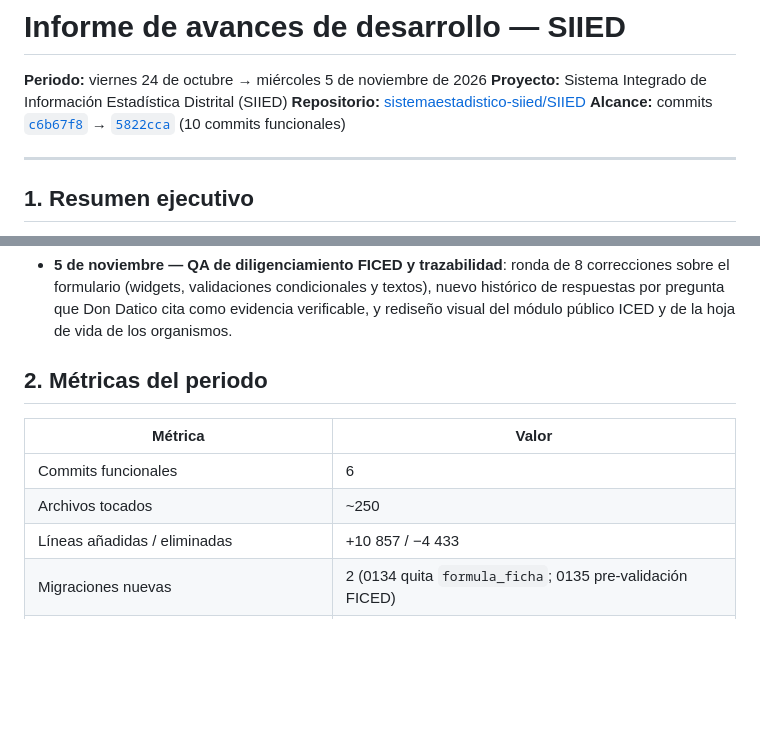
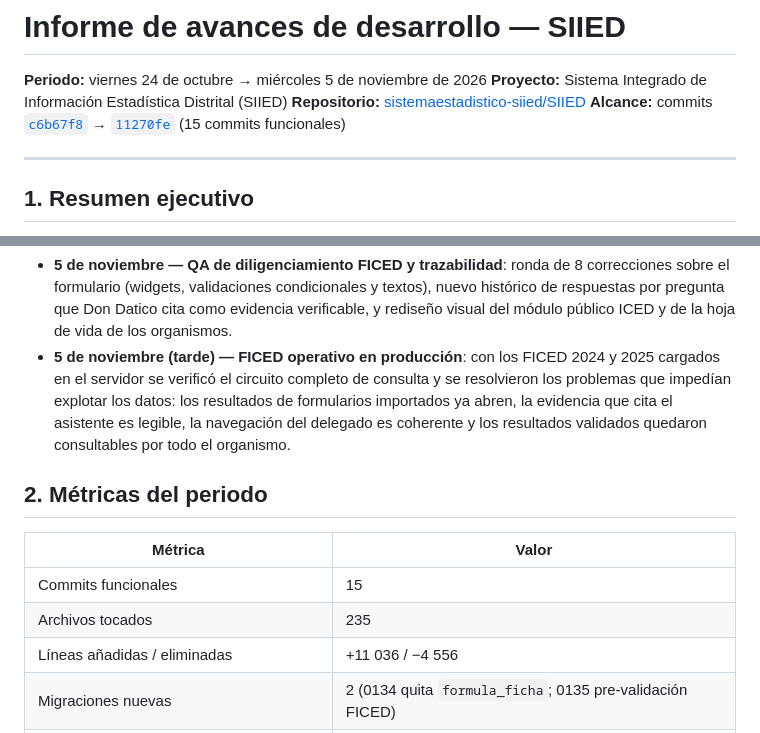
Before and after one commit to sistemaestadistico-siied/SIIED, a Markdown page: docs/INFORME_AVANCES_24OCT-5NOV.md, 2 parts joined by grey strips. GitHub-like rendering; blank space fills up the shorter version.

```diff
--- a/docs/INFORME_AVANCES_24OCT-5NOV.md
+++ b/docs/INFORME_AVANCES_24OCT-5NOV.md
@@ -3,7 +3,7 @@
 **Periodo:** viernes 24 de octubre → miércoles 5 de noviembre de 2026
 **Proyecto:** Sistema Integrado de Información Estadística Distrital (SIIED)
 **Repositorio:** [sistemaestadistico-siied/SIIED](https://github.com/sistemaestadistico-siied/SIIED)
-**Alcance:** commits [`c6b67f8`](https://github.com/sistemaestadistico-siied/SIIED/commit/c6b67f8) → [`5822cca`](https://github.com/sistemaestadistico-siied/SIIED/commit/5822cca) (10 commits funcionales)
+**Alcance:** commits [`c6b67f8`](https://github.com/sistemaestadistico-siied/SIIED/commit/c6b67f8) → [`11270fe`](https://github.com/sistemaestadistico-siied/SIIED/commit/11270fe) (15 commits funcionales)
 
 ---
 
@@ -31,14 +31,20 @@ de la analítica y el ciclo de validación del FICED.
   textos), nuevo histórico de respuestas por pregunta que Don Datico cita
   como evidencia verificable, y rediseño visual del módulo público ICED y de
   la hoja de vida de los organismos.
+- **5 de noviembre (tarde) — FICED operativo en producción**: con los FICED
+  2024 y 2025 cargados en el servidor se verificó el circuito completo de
+  consulta y se resolvieron los problemas que impedían explotar los datos:
+  los resultados de formularios importados ya abren, la evidencia que cita
+  el asistente es legible, la navegación del delegado es coherente y los
+  resultados validados quedaron consultables por todo el organismo.
 
 ## 2. Métricas del periodo
 
 | Métrica | Valor |
 |---|---|
-| Commits funcionales | 6 |
-| Archivos tocados | ~250 |
-| Líneas añadidas / eliminadas | +10 857 / −4 433 |
+| Commits funcionales | 15 |
+| Archivos tocados | 235 |
+| Líneas añadidas / eliminadas | +11 036 / −4 556 |
 | Migraciones nuevas | 2 (0134 quita `formula_ficha`; 0135 pre-validación FICED) |
 | Preguntas documentadas en manual FICED | 42 |
 | Métodos nuevos de API Superset (charts) | 4 |
```
Also changed, not shown: other parts of docs/INFORME_AVANCES_24OCT-5NOV.md (+42 -2 lines).
